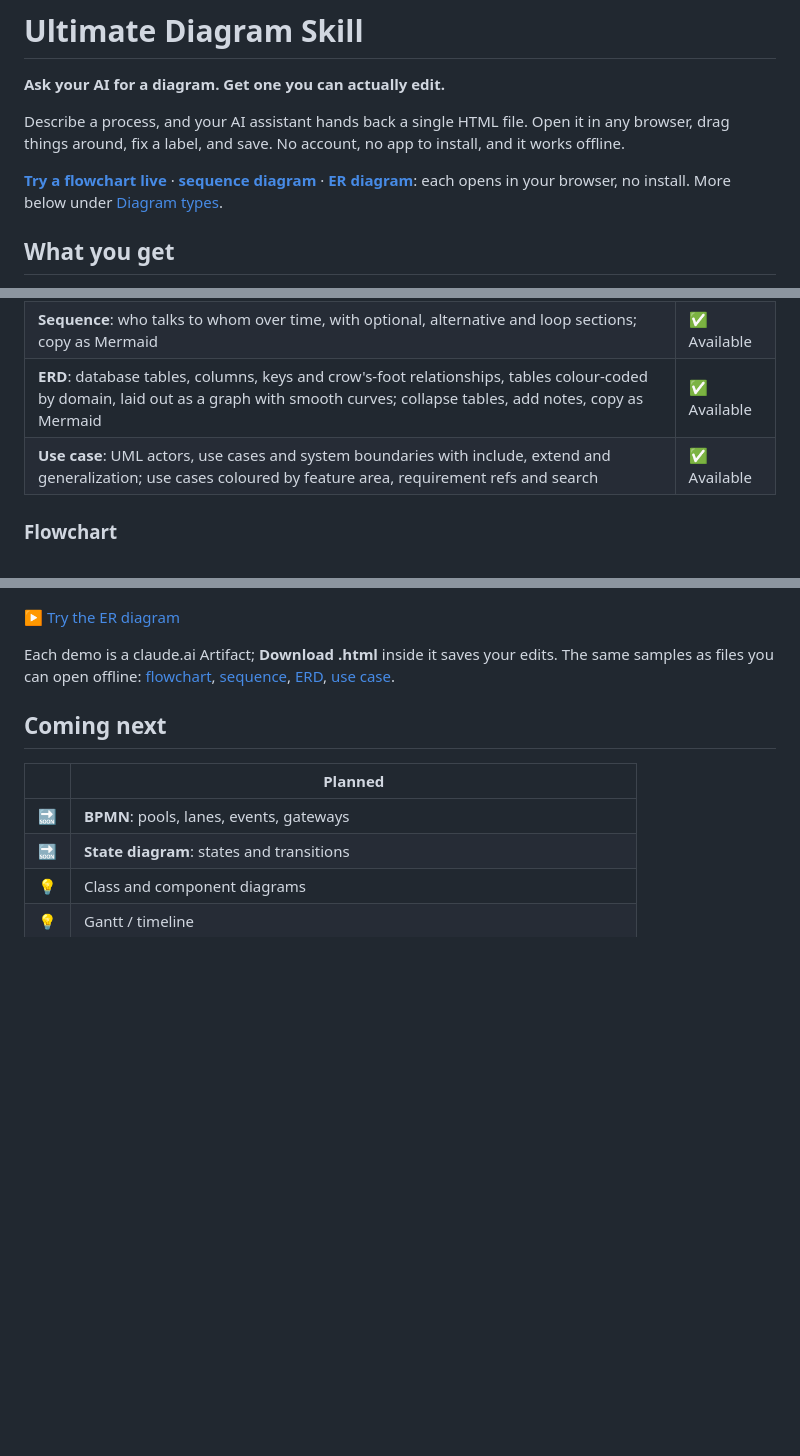
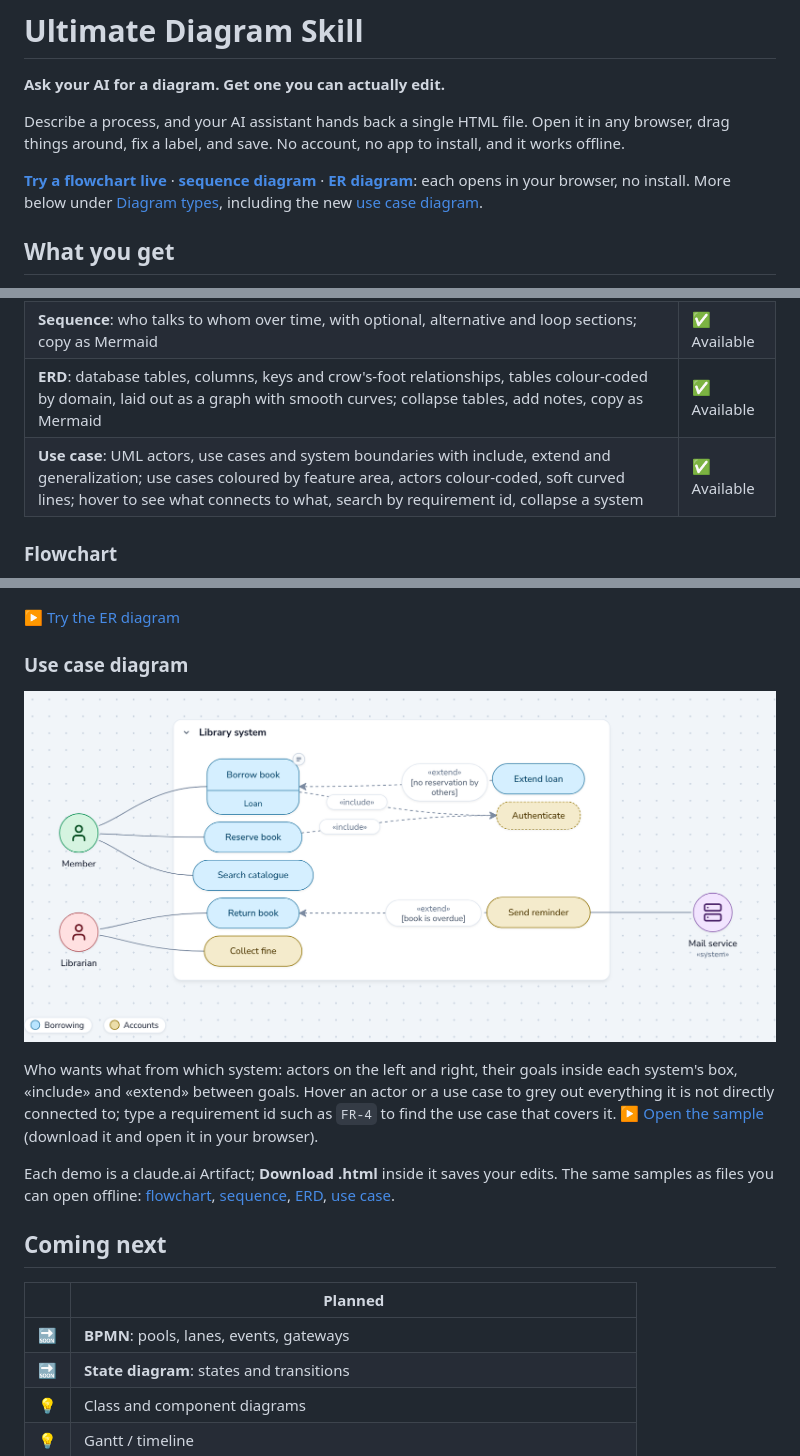
Before and after one commit to khanhchungoc/ultimate-diagraming-skill, a Markdown page: README.md, 3 parts joined by grey strips. Rendered like a GitHub page; pictures changed too: docs/img/example-usecase.png (added); blank space fills up the shorter version.

Commit message:
README: use case diagram section with a screenshot of the example
The Diagram types row lists what the use case diagram does now (colour-coded actors, curved lines, hover, search by
requirement id, collapse); a Use case diagram section shows the reference example and links its offline sample; the
top line points to it.

Co-Authored-By: Claude Opus 5.5 <noreply@anthropic.com>
Claude-Session: https://claude.ai/code/session_01XhVonNaHcjCc8WvcwNfPqb

```diff
--- a/README.md
+++ b/README.md
@@ -4,7 +4,7 @@
 
 Describe a process, and your AI assistant hands back a single HTML file. Open it in any browser, drag things around, fix a label, and save. No account, no app to install, and it works offline.
 
-**[Try a flowchart live](https://claude.ai/artifact/4GXf3ufVkqEMR9BNy7UuWE)** · **[sequence diagram](https://claude.ai/artifact/5GAHnbS8tb9bxKxAi4JDYz)** · **[ER diagram](https://claude.ai/artifact/39Vy8dhSEdN4MjqVe1qQEv)**: each opens in your browser, no install. More below under [Diagram types](#diagram-types).
+**[Try a flowchart live](https://claude.ai/artifact/4GXf3ufVkqEMR9BNy7UuWE)** · **[sequence diagram](https://claude.ai/artifact/5GAHnbS8tb9bxKxAi4JDYz)** · **[ER diagram](https://claude.ai/artifact/39Vy8dhSEdN4MjqVe1qQEv)**: each opens in your browser, no install. More below under [Diagram types](#diagram-types), including the new [use case diagram](#use-case-diagram).
 
 ## What you get
 
@@ -78,7 +78,7 @@ These are single runs per assistant (November 2026), not averages: treat the per
 | **Flowchart**: swimlanes, decisions, loops, wide or tall; classic shapes (document, database, input/output, subprocess, delay) and lettered connectors for long arrows; copy as Mermaid | ✅ Available |
 | **Sequence**: who talks to whom over time, with optional, alternative and loop sections; copy as Mermaid | ✅ Available |
 | **ERD**: database tables, columns, keys and crow's-foot relationships, tables colour-coded by domain, laid out as a graph with smooth curves; collapse tables, add notes, copy as Mermaid | ✅ Available |
-| **Use case**: UML actors, use cases and system boundaries with include, extend and generalization; use cases coloured by feature area, requirement refs and search | ✅ Available |
+| **Use case**: UML actors, use cases and system boundaries with include, extend and generalization; use cases coloured by feature area, actors colour-coded, soft curved lines; hover to see what connects to what, search by requirement id, collapse a system | ✅ Available |
 
 ### Flowchart
 
@@ -99,6 +99,12 @@ These are single runs per assistant (November 2026), not averages: treat the per
 [![ER diagram](docs/img/example-erd.png)](https://claude.ai/artifact/39Vy8dhSEdN4MjqVe1qQEv)
 
 ▶ [Try the ER diagram](https://claude.ai/artifact/39Vy8dhSEdN4MjqVe1qQEv)
+
+### Use case diagram
+
+[![Use case diagram](docs/img/example-usecase.png)](dev/samples/example-usecase.html)
+
+Who wants what from which system: actors on the left and right, their goals inside each system's box, «include» and «extend» between goals. Hover an actor or a use case to grey out everything it is not directly connected to; type a requirement id such as `FR-4` to find the use case that covers it. ▶ [Open the sample](dev/samples/example-usecase.html) (download it and open it in your browser).
 
 Each demo is a claude.ai Artifact; **Download .html** inside it saves your edits. The same samples as files you can open offline: [flowchart](dev/samples/example-flowchart.html), [sequence](dev/samples/example-sequence.html), [ERD](dev/samples/example-erd.html), [use case](dev/samples/example-usecase.html).
 
```
